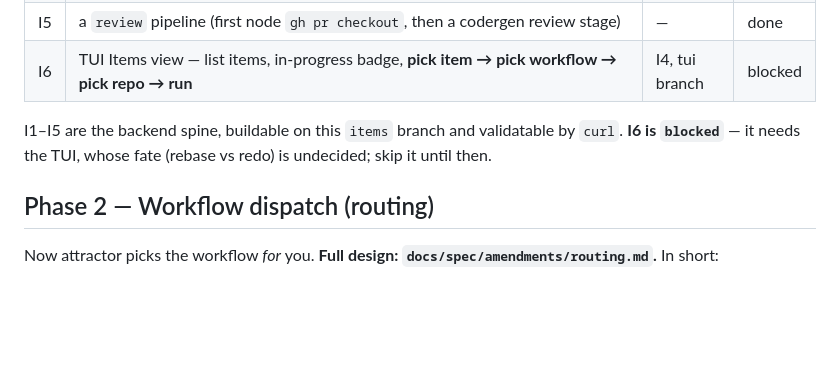
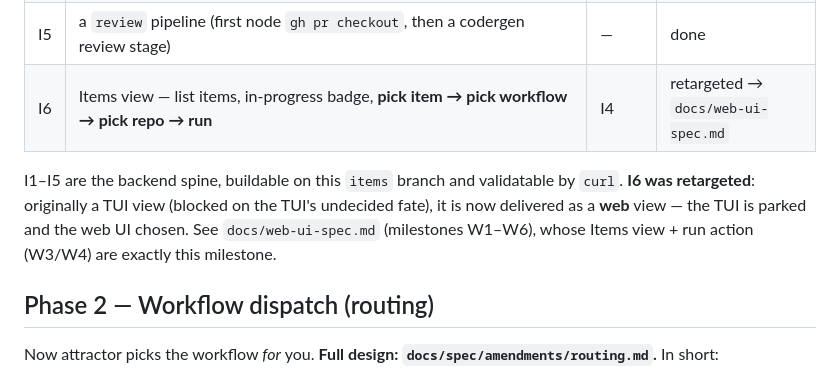
Before and after one commit to allouis/attractor, a Markdown page: docs/items-spec.md, the part around the change. Drawn GitHub-style; blank space fills up the shorter version.

```diff
--- a/docs/items-spec.md
+++ b/docs/items-spec.md
@@ -166,11 +166,14 @@ Status flipped to `done` in the milestone's final commit):
 | I3 | repo→path config (`~/.attractor/repos.toml`): `owner/name → local jj-colocated checkout` | — | done |
 | I4 | `POST /items/run {item_ref, pipeline, repo}` — resolve item → vars, repo → `cwd`, stamp `item_ref`, start a run; PR auto-fills repo, non-PR picks from the map | I1, I2, I3 | done |
 | I5 | a `review` pipeline (first node `gh pr checkout`, then a codergen review stage) | — | done |
-| I6 | TUI Items view — list items, in-progress badge, **pick item → pick workflow → pick repo → run** | I4, tui branch | blocked |
+| I6 | Items view — list items, in-progress badge, **pick item → pick workflow → pick repo → run** | I4 | retargeted → `docs/web-ui-spec.md` |
 
 I1–I5 are the backend spine, buildable on this `items` branch and
-validatable by `curl`. **I6 is `blocked`** — it needs the TUI, whose
-fate (rebase vs redo) is undecided; skip it until then.
+validatable by `curl`. **I6 was retargeted**: originally a TUI view
+(blocked on the TUI's undecided fate), it is now delivered as a **web**
+view — the TUI is parked and the web UI chosen. See
+`docs/web-ui-spec.md` (milestones W1–W6), whose Items view + run action
+(W3/W4) are exactly this milestone.
 
 ## Phase 2 — Workflow dispatch (routing)
 
```
Also changed, not shown: docs/tui-spec.md (+6 -0 lines), docs/web-ui-spec.md (added, +263 -0 lines).
